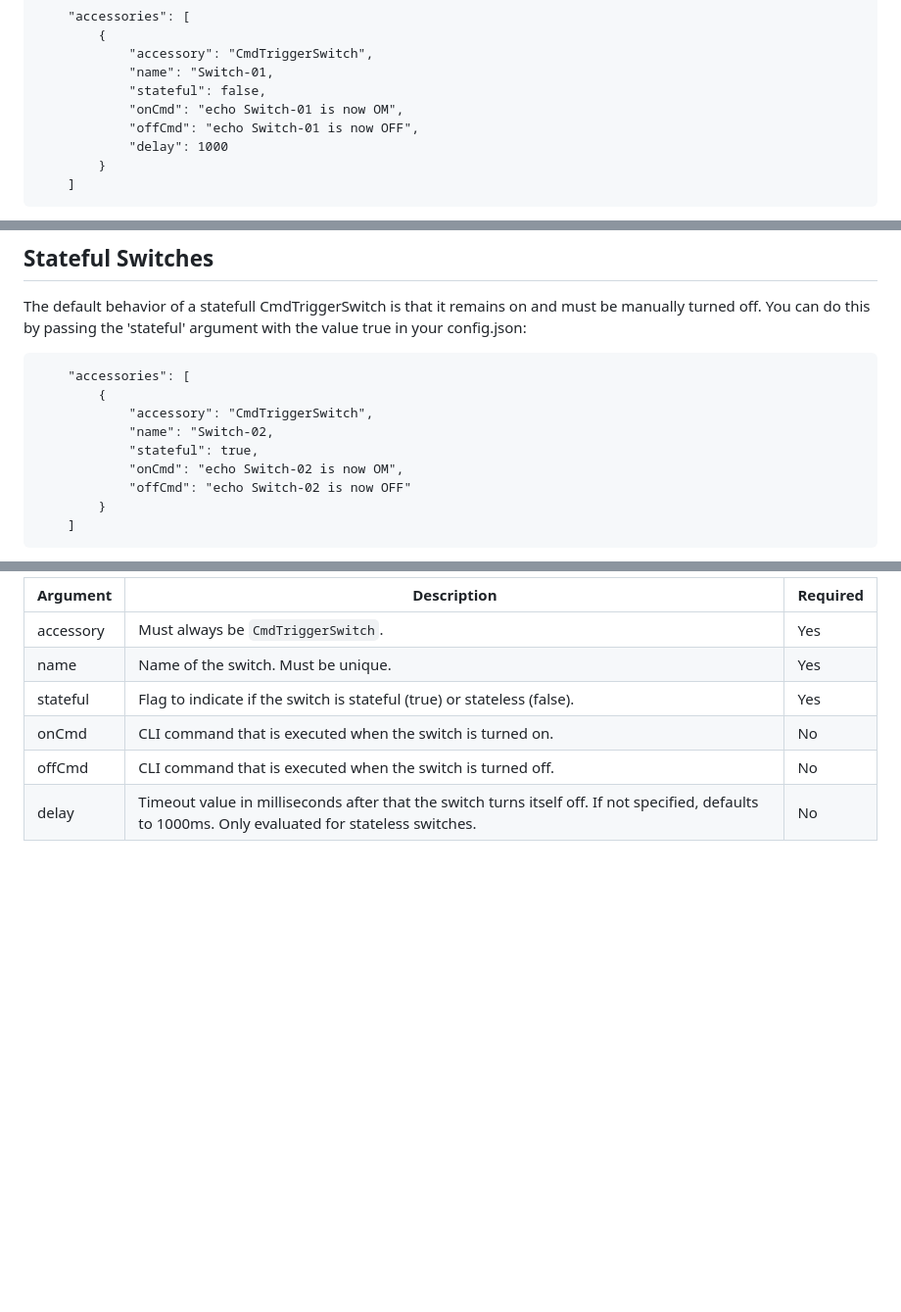
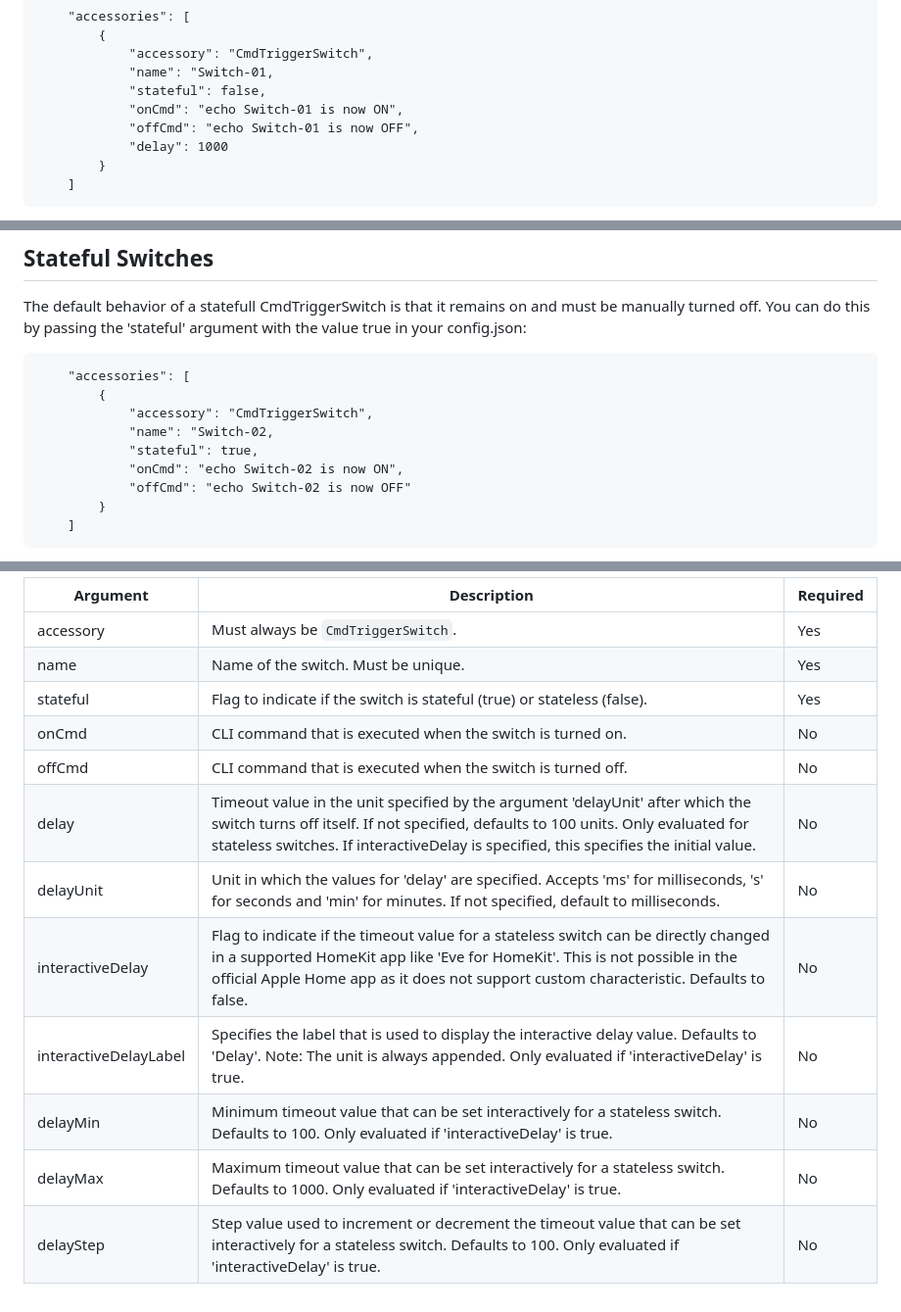
Before and after one commit to hans-1/homebridge-cmdtriggerswitch, a Markdown page: README.md, 3 parts joined by grey strips. Shown at 98% size. GitHub-like rendering; blank space fills up the shorter version.

```diff
--- a/README.md
+++ b/README.md
@@ -31,7 +31,7 @@ Example config.json with a (simulated) stateless switch:
             "accessory": "CmdTriggerSwitch",
             "name": "Switch-01,
             "stateful": false,
-            "onCmd": "echo Switch-01 is now OM",
+            "onCmd": "echo Switch-01 is now ON",
             "offCmd": "echo Switch-01 is now OFF",
             "delay": 1000
         }
@@ -50,7 +50,7 @@ The default behavior of a statefull CmdTriggerSwitch is that it remains on and m
             "accessory": "CmdTriggerSwitch",
             "name": "Switch-02,
             "stateful": true,
-            "onCmd": "echo Switch-02 is now OM",
+            "onCmd": "echo Switch-02 is now ON",
             "offCmd": "echo Switch-02 is now OFF"
         }
     ]
@@ -85,4 +115,10 @@ The argument 'onCmd' is used to specifiy the CLI command that is executed when t
 | stateful  | Flag to indicate if the switch is stateful (true) or stateless (false).    | Yes      |
 | onCmd     | CLI command that is executed when the switch is turned on.                 | No       |
 | offCmd    | CLI command that is executed when the switch is turned off.                | No       |
-| delay     | Timeout value in milliseconds after that the switch turns itself off. If not specified, defaults to 1000ms. Only evaluated for stateless switches.                                                                                                   | No       |
+| delay     | Timeout value in the unit specified by the argument 'delayUnit' after which the switch turns off itself. If not specified, defaults to 100 units. Only evaluated for stateless switches. If interactiveDelay is specified, this specifies the initial value.         | No       |
+| delayUnit | Unit in which the values for 'delay' are specified. Accepts 'ms' for milliseconds, 's' for seconds and 'min' for minutes. If not specified, default to milliseconds.     | No       |
+| interactiveDelay | Flag to indicate if the timeout value for a stateless switch can be directly changed in a supported HomeKit app like 'Eve for HomeKit'. This is not possible in the official Apple Home app as it does not support custom characteristic. Defaults to false.          | No       |
+| interactiveDelayLabel | Specifies the label that is used to display the interactive delay value. Defaults to 'Delay'. Note: The unit is always appended. Only evaluated if 'interactiveDelay' is true.    | No       |
+| delayMin  | Minimum timeout value that can be set interactively for a stateless switch. Defaults to 100. Only evaluated if 'interactiveDelay' is true.              | No       |
+| delayMax  | Maximum timeout value that can be set interactively for a stateless switch. Defaults to 1000. Only evaluated if 'interactiveDelay' is true.              | No       |
+| delayStep  | Step value used to increment or decrement the timeout value that can be set interactively for a stateless switch. Defaults to 100. Only evaluated if 'interactiveDelay' is true.              | No       |
```
Also changed, not shown: other parts of README.md (+32 -2 lines), CHANGELOG.md (added, +15 -0 lines), screenshots/Switch-02.png (added), 4 other files.
